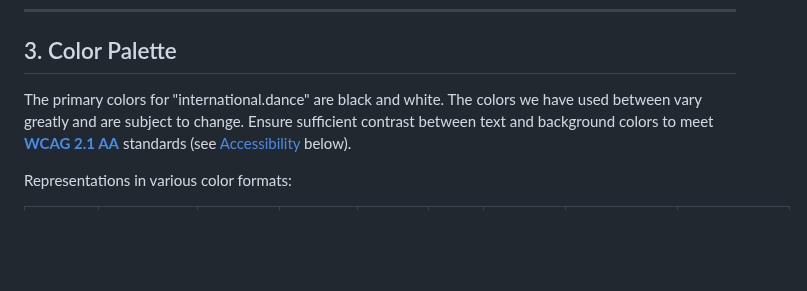
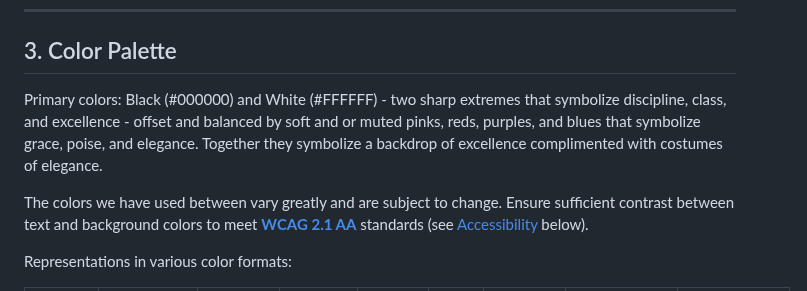
Before and after one commit to international-dance/ID, a Markdown page: STYLEGUIDE.md, the part around the change. Rendered like a GitHub page; blank space fills up the shorter version.

```diff
--- a/STYLEGUIDE.md
+++ b/STYLEGUIDE.md
@@ -14,7 +14,10 @@ International Dance, LLC, established in 1962, is dedicated to inspiring generat
 
 ## 3. Color Palette
 
-The primary colors for "international.dance" are black and white. The colors we have used between vary greatly and are subject to change. Ensure sufficient contrast between text and background colors to meet  [**WCAG 2.1 AA**](https://www.w3.org/WAI/WCAG22/quickref/?versions=2.1) standards (see [Accessibility](#accessibility) below).
+Primary colors: Black (#000000) and White (#FFFFFF) - two sharp extremes that symbolize discipline, class, and excellence - offset and balanced by soft and or muted pinks, reds, purples, and blues that symbolize grace, poise, and elegance. Together they symbolize a backdrop of excellence complimented with costumes of elegance.
+
+
+The colors we have used between vary greatly and are subject to change. Ensure sufficient contrast between text and background colors to meet  [**WCAG 2.1 AA**](https://www.w3.org/WAI/WCAG22/quickref/?versions=2.1) standards (see [Accessibility](#accessibility) below).
 
 Representations in various color formats:
 
```
